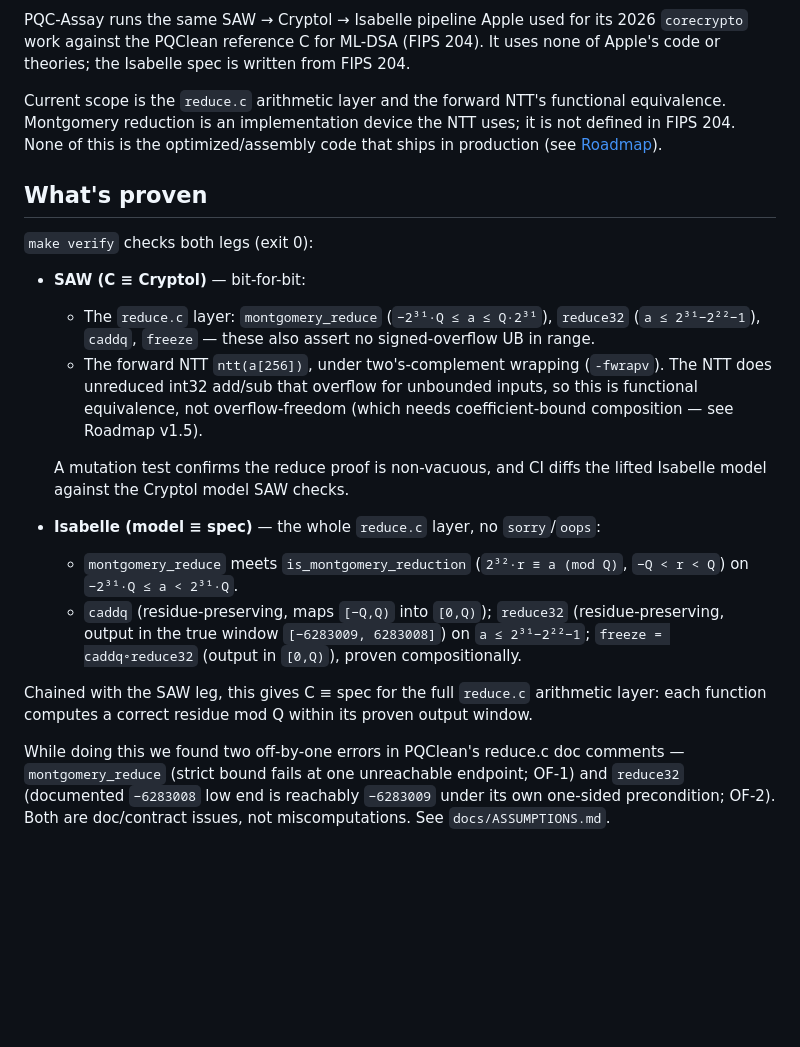
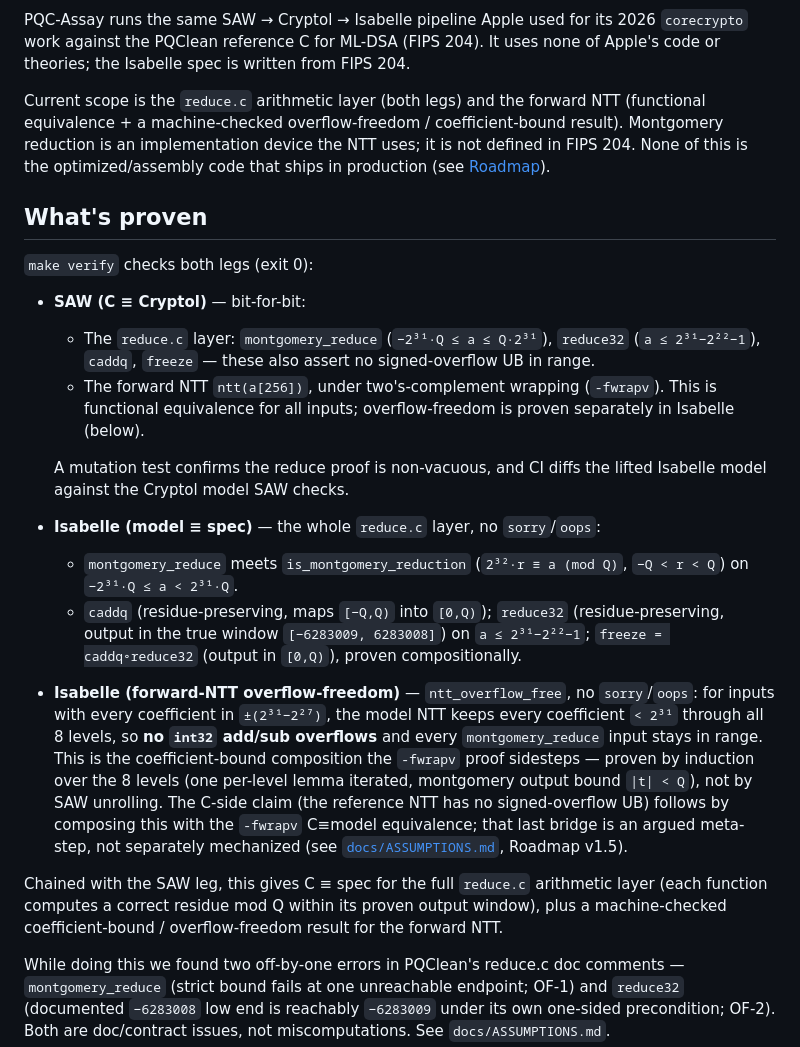
Before and after one commit to amarshat/assay, a Markdown page: README.md, the part around the change. GitHub-like rendering; blank space fills up the shorter version.

```diff
--- a/README.md
+++ b/README.md
@@ -12,7 +12,8 @@ PQC-Assay runs the same SAW → Cryptol → Isabelle pipeline Apple used for its
 against the PQClean reference C for ML-DSA (FIPS 204). It uses none of Apple's code or theories; the
 Isabelle spec is written from FIPS 204.
 
-Current scope is the `reduce.c` arithmetic layer and the forward NTT's functional equivalence.
+Current scope is the `reduce.c` arithmetic layer (both legs) and the forward NTT (functional
+equivalence + a machine-checked overflow-freedom / coefficient-bound result).
 Montgomery reduction is an implementation device the NTT uses; it is not defined in FIPS 204. None of
 this is the optimized/assembly code that ships in production (see [Roadmap](docs/ROADMAP.md)).
 
@@ -23,9 +24,8 @@ this is the optimized/assembly code that ships in production (see [Roadmap](docs
 - **SAW (C ≡ Cryptol)** — bit-for-bit:
   - The `reduce.c` layer: `montgomery_reduce` (`−2³¹·Q ≤ a ≤ Q·2³¹`), `reduce32` (`a ≤ 2³¹−2²²−1`),
     `caddq`, `freeze` — these also assert no signed-overflow UB in range.
-  - The forward NTT `ntt(a[256])`, under two's-complement wrapping (`-fwrapv`). The NTT does
-    unreduced int32 add/sub that overflow for unbounded inputs, so this is functional equivalence,
-    not overflow-freedom (which needs coefficient-bound composition — see Roadmap v1.5).
+  - The forward NTT `ntt(a[256])`, under two's-complement wrapping (`-fwrapv`). This is functional
+    equivalence for all inputs; overflow-freedom is proven separately in Isabelle (below).
 
   A mutation test confirms the reduce proof is non-vacuous, and CI diffs the lifted Isabelle model
   against the Cryptol model SAW checks.
@@ -35,9 +35,18 @@ this is the optimized/assembly code that ships in production (see [Roadmap](docs
   - `caddq` (residue-preserving, maps `[−Q,Q)` into `[0,Q)`); `reduce32` (residue-preserving, output
     in the true window `[−6283009, 6283008]`) on `a ≤ 2³¹−2²²−1`; `freeze = caddq∘reduce32` (output
     in `[0,Q)`), proven compositionally.
+- **Isabelle (forward-NTT overflow-freedom)** — `ntt_overflow_free`, no `sorry`/`oops`: for inputs
+  with every coefficient in `±(2³¹−2²⁷)`, the model NTT keeps every coefficient `< 2³¹` through all
+  8 levels, so **no `int32` add/sub overflows** and every `montgomery_reduce` input stays in range.
+  This is the coefficient-bound composition the `-fwrapv` proof sidesteps — proven by induction over
+  the 8 levels (one per-level lemma iterated, montgomery output bound `|t| < Q`), not by SAW
+  unrolling. The C-side claim (the reference NTT has no signed-overflow UB) follows by composing this
+  with the `-fwrapv` C≡model equivalence; that last bridge is an argued meta-step, not separately
+  mechanized (see [`docs/ASSUMPTIONS.md`](docs/ASSUMPTIONS.md), Roadmap v1.5).
 
-Chained with the SAW leg, this gives C ≡ spec for the full `reduce.c` arithmetic layer: each
-function computes a correct residue mod Q within its proven output window.
+Chained with the SAW leg, this gives C ≡ spec for the full `reduce.c` arithmetic layer (each function
+computes a correct residue mod Q within its proven output window), plus a machine-checked
+coefficient-bound / overflow-freedom result for the forward NTT.
 
 While doing this we found two off-by-one errors in PQClean's reduce.c doc comments — `montgomery_reduce`
 (strict bound fails at one unreachable endpoint; OF-1) and `reduce32` (documented `−6283008` low end is
```
Also changed, not shown: docs/ASSUMPTIONS.md (+27 -9 lines), docs/ROADMAP.md (+19 -9 lines).
